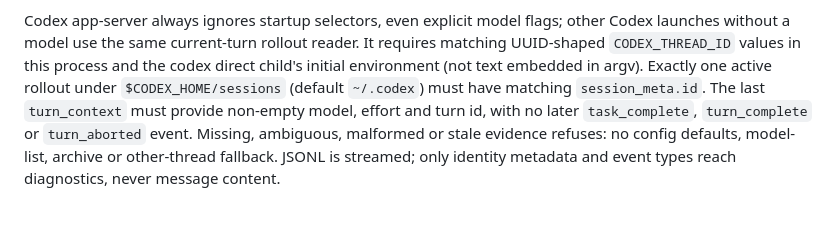
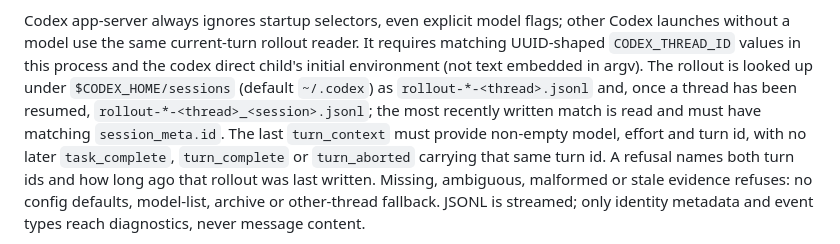
Before and after one commit to Seraphim0916/omnilane, a Markdown page: skills/omnilane/SKILL.md, the part around the change. Drawn GitHub-style; blank space fills up the shorter version.

Commit message:
docs: describe the resumed-rollout lookup in the skill body

```diff
--- a/skills/omnilane/SKILL.md
+++ b/skills/omnilane/SKILL.md
@@ -368,11 +368,14 @@ require Python 3.11+. A profile is not an explicit model selector.
 Codex app-server always ignores startup selectors, even explicit model flags;
 other Codex launches without a model use the same current-turn rollout reader.
 It requires matching UUID-shaped `CODEX_THREAD_ID` values in this process and the
-codex direct child's initial environment (not text embedded in argv). Exactly
-one active rollout under `$CODEX_HOME/sessions` (default `~/.codex`) must have
-matching `session_meta.id`. The last `turn_context` must provide non-empty model,
-effort and turn id, with no later `task_complete`, `turn_complete` or
-`turn_aborted` event.
+codex direct child's initial environment (not text embedded in argv). The rollout
+is looked up under `$CODEX_HOME/sessions` (default `~/.codex`) as
+`rollout-*-<thread>.jsonl` and, once a thread has been resumed,
+`rollout-*-<thread>_<session>.jsonl`; the most recently written match is read and
+must have matching `session_meta.id`. The last `turn_context` must provide
+non-empty model, effort and turn id, with no later `task_complete`,
+`turn_complete` or `turn_aborted` carrying that same turn id. A refusal names
+both turn ids and how long ago that rollout was last written.
 Missing, ambiguous, malformed or stale evidence refuses: no config defaults,
 model-list, archive or other-thread fallback. JSONL is streamed; only identity
 metadata and event types reach diagnostics, never message content.
```
